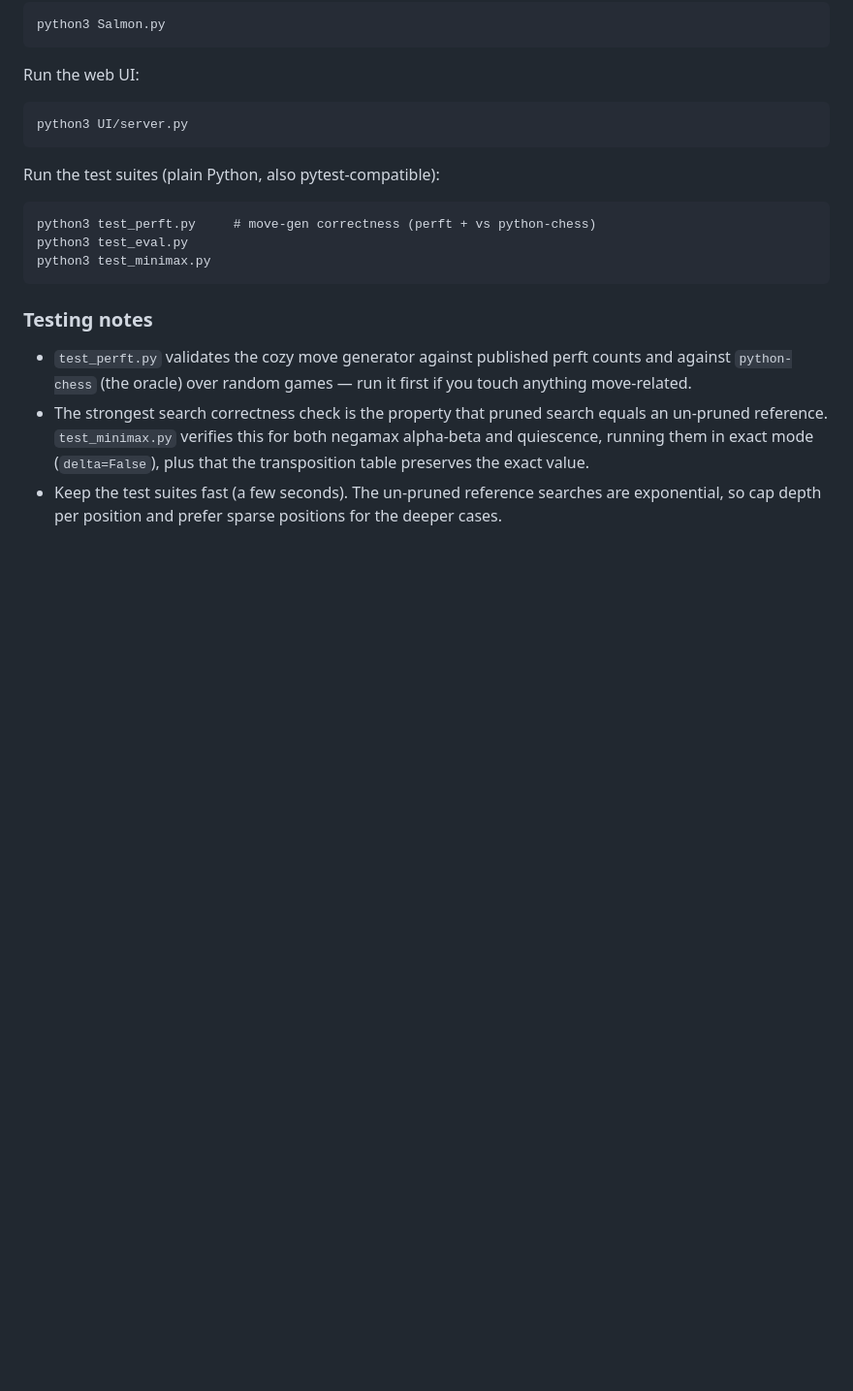
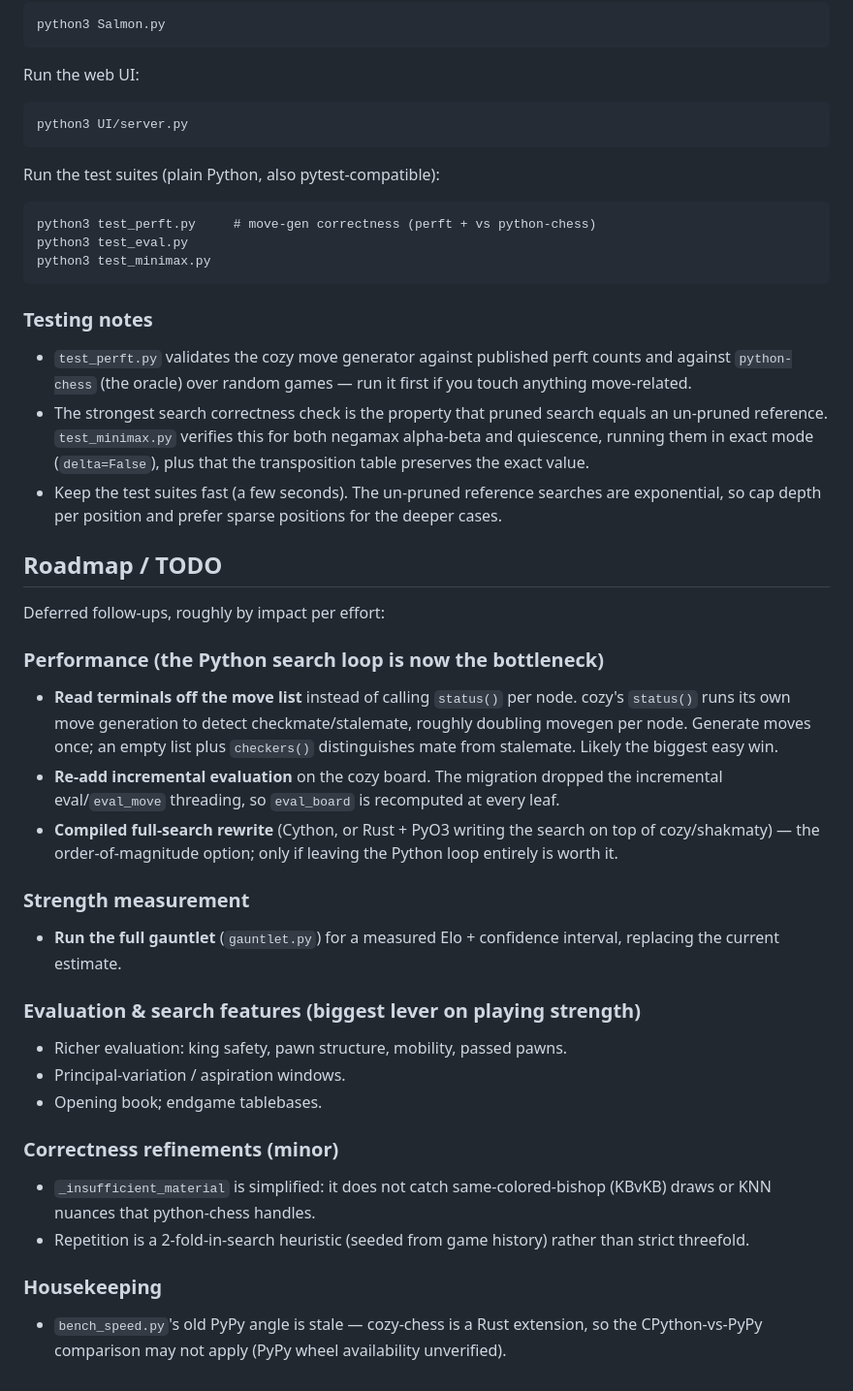
Before and after one commit to abhinavb66/SalmonChess, a Markdown page: CLAUDE.md, the part around the change. Shown at 97% size. Drawn GitHub-style; blank space fills up the shorter version.

Commit message:
Document roadmap / TODO follow-ups in CLAUDE.md

```diff
--- a/CLAUDE.md
+++ b/CLAUDE.md
@@ -83,3 +83,38 @@ python3 test_minimax.py
 - Keep the test suites fast (a few seconds). The un-pruned reference searches
   are exponential, so cap depth per position and prefer sparse positions for
   the deeper cases.
+
+## Roadmap / TODO
+
+Deferred follow-ups, roughly by impact per effort:
+
+### Performance (the Python search loop is now the bottleneck)
+- **Read terminals off the move list** instead of calling `status()` per node.
+  cozy's `status()` runs its own move generation to detect checkmate/stalemate,
+  roughly doubling movegen per node. Generate moves once; an empty list plus
+  `checkers()` distinguishes mate from stalemate. Likely the biggest easy win.
+- **Re-add incremental evaluation** on the cozy board. The migration dropped the
+  incremental eval/`eval_move` threading, so `eval_board` is recomputed at every
+  leaf.
+- **Compiled full-search rewrite** (Cython, or Rust + PyO3 writing the search on
+  top of cozy/shakmaty) — the order-of-magnitude option; only if leaving the
+  Python loop entirely is worth it.
+
+### Strength measurement
+- **Run the full gauntlet** (`gauntlet.py`) for a measured Elo + confidence
+  interval, replacing the current estimate.
+
+### Evaluation & search features (biggest lever on playing strength)
+- Richer evaluation: king safety, pawn structure, mobility, passed pawns.
+- Principal-variation / aspiration windows.
+- Opening book; endgame tablebases.
+
+### Correctness refinements (minor)
+- `_insufficient_material` is simplified: it does not catch same-colored-bishop
+  (KBvKB) draws or KNN nuances that python-chess handles.
+- Repetition is a 2-fold-in-search heuristic (seeded from game history) rather
+  than strict threefold.
+
+### Housekeeping
+- `bench_speed.py`'s old PyPy angle is stale — cozy-chess is a Rust extension, so
+  the CPython-vs-PyPy comparison may not apply (PyPy wheel availability unverified).
```
